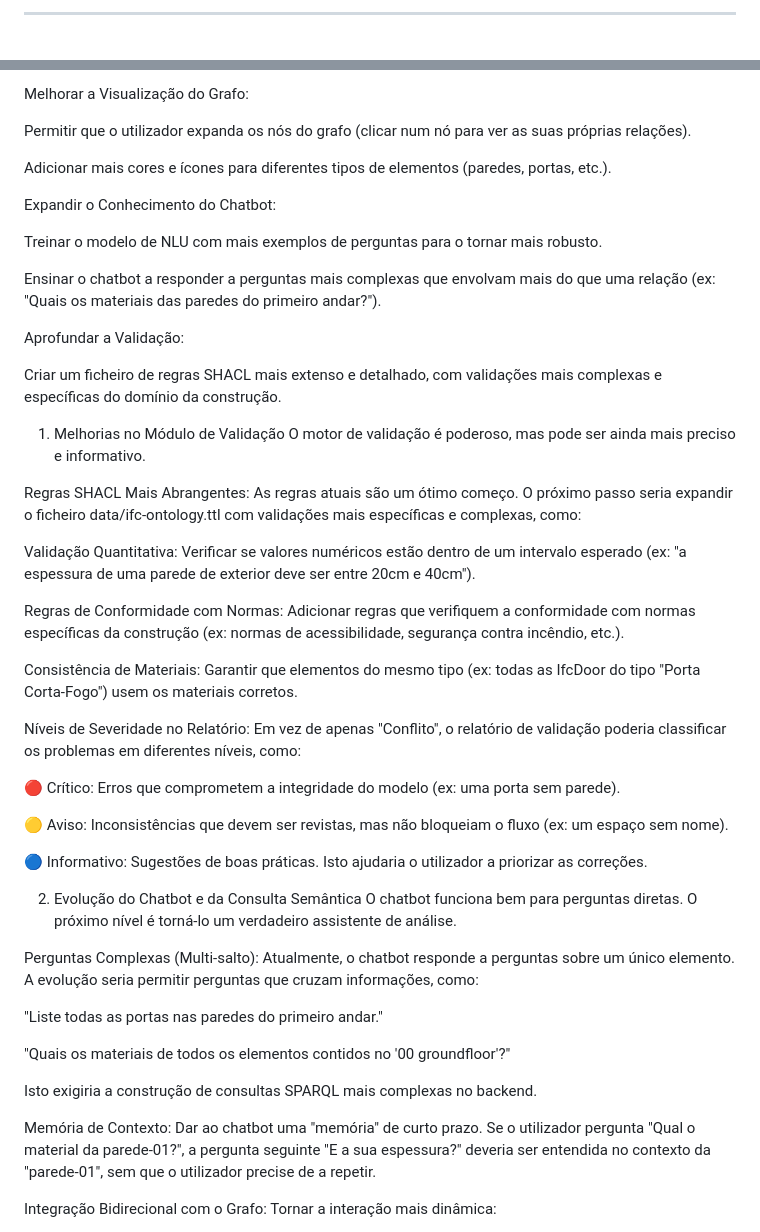
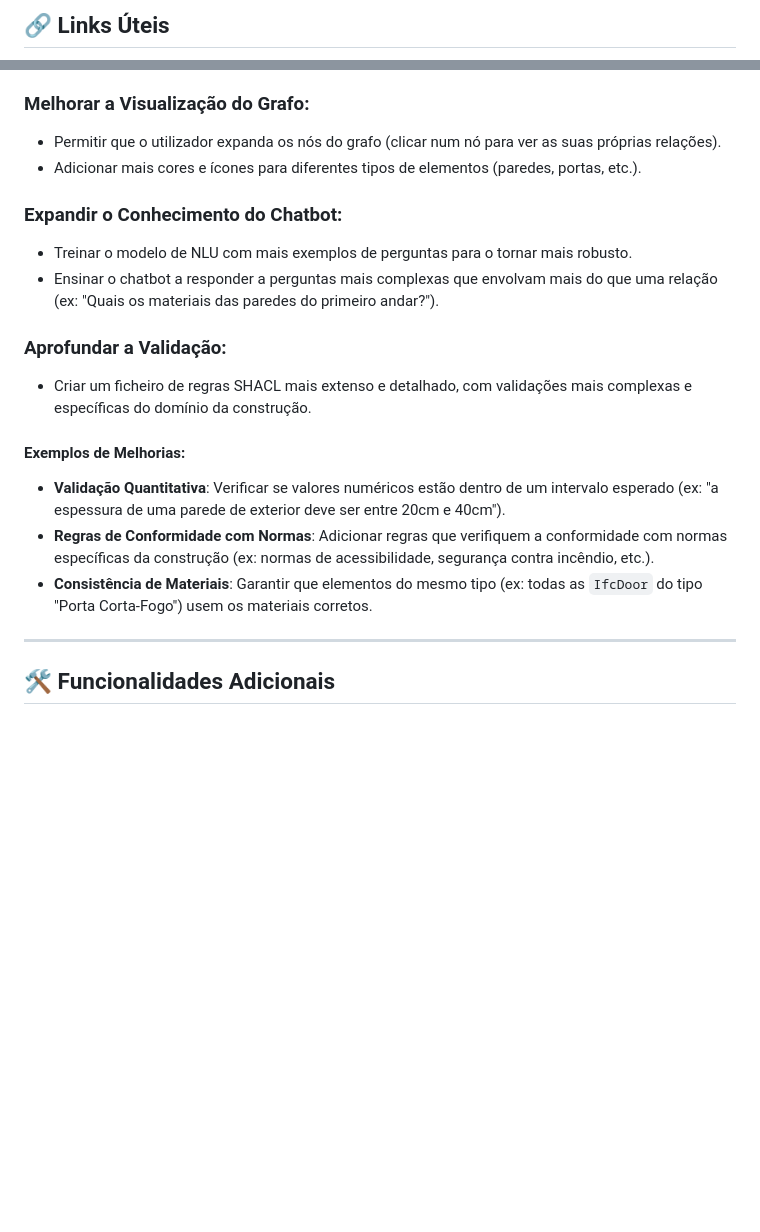
Before and after one commit to xthgo19/ontology-BIM, a Markdown page: README.md, 2 parts joined by grey strips. GitHub-like rendering; blank space fills up the shorter version.

```diff
--- a/README.md
+++ b/README.md
@@ -70,3 +86,3 @@ Aceda à aplicação no seu navegador em http://127.0.0.1:5001.
 
-________________________________________________________________________________________________
+## 🔗 Links Úteis
 
@@ -74,53 +95,26 @@ Resumo e Próximos Passos Recomendados
 O projeto está num excelente ponto. As funcionalidades essenciais estão a funcionar e a base está sólida. Os próximos passos deveriam focar-se em refinar a experiência do utilizador e em adicionar mais valor analítico.
 
-Melhorar a Visualização do Grafo:
+### Melhorar a Visualização do Grafo:
 
-Permitir que o utilizador expanda os nós do grafo (clicar num nó para ver as suas próprias relações).
+- Permitir que o utilizador expanda os nós do grafo (clicar num nó para ver as suas próprias relações).
+- Adicionar mais cores e ícones para diferentes tipos de elementos (paredes, portas, etc.).
 
-Adicionar mais cores e ícones para diferentes tipos de elementos (paredes, portas, etc.).
+### Expandir o Conhecimento do Chatbot:
 
-Expandir o Conhecimento do Chatbot:
+- Treinar o modelo de NLU com mais exemplos de perguntas para o tornar mais robusto.
+- Ensinar o chatbot a responder a perguntas mais complexas que envolvam mais do que uma relação (ex: "Quais os materiais das paredes do primeiro andar?").
 
-Treinar o modelo de NLU com mais exemplos de perguntas para o tornar mais robusto.
+### Aprofundar a Validação:
 
-Ensinar o chatbot a responder a perguntas mais complexas que envolvam mais do que uma relação (ex: "Quais os materiais das paredes do primeiro andar?").
+- Criar um ficheiro de regras SHACL mais extenso e detalhado, com validações mais complexas e específicas do domínio da construção.
 
-Aprofundar a Validação:
+#### Exemplos de Melhorias:
 
-Criar um ficheiro de regras SHACL mais extenso e detalhado, com validações mais complexas e específicas do domínio da construção.
+- **Validação Quantitativa**: Verificar se valores numéricos estão dentro de um intervalo esperado (ex: "a espessura de uma parede de exterior deve ser entre 20cm e 40cm").
+- **Regras de Conformidade com Normas**: Adicionar regras que verifiquem a conformidade com normas específicas da construção (ex: normas de acessibilidade, segurança contra incêndio, etc.).
+- **Consistência de Materiais**: Garantir que elementos do mesmo tipo (ex: todas as `IfcDoor` do tipo "Porta Corta-Fogo") usem os materiais corretos.
 
-1. Melhorias no Módulo de Validação
-O motor de validação é poderoso, mas pode ser ainda mais preciso e informativo.
+---
 
-Regras SHACL Mais Abrangentes: As regras atuais são um ótimo começo. O próximo passo seria expandir o ficheiro data/ifc-ontology.ttl com validações mais específicas e complexas, como:
+## 🛠️ Funcionalidades Adicionais
 
-Validação Quantitativa: Verificar se valores numéricos estão dentro de um intervalo esperado (ex: "a espessura de uma parede de exterior deve ser entre 20cm e 40cm").
-
-Regras de Conformidade com Normas: Adicionar regras que verifiquem a conformidade com normas específicas da construção (ex: normas de acessibilidade, segurança contra incêndio, etc.).
-
-Consistência de Materiais: Garantir que elementos do mesmo tipo (ex: todas as IfcDoor do tipo "Porta Corta-Fogo") usem os materiais corretos.
-
-Níveis de Severidade no Relatório: Em vez de apenas "Conflito", o relatório de validação poderia classificar os problemas em diferentes níveis, como:
-
-🔴 Crítico: Erros que comprometem a integridade do modelo (ex: uma porta sem parede).
-
-🟡 Aviso: Inconsistências que devem ser revistas, mas não bloqueiam o fluxo (ex: um espaço sem nome).
-
-🔵 Informativo: Sugestões de boas práticas.
-Isto ajudaria o utilizador a priorizar as correções.
-
-2. Evolução do Chatbot e da Consulta Semântica
-O chatbot funciona bem para perguntas diretas. O próximo nível é torná-lo um verdadeiro assistente de análise.
-
-Perguntas Complexas (Multi-salto): Atualmente, o chatbot responde a perguntas sobre um único elemento. A evolução seria permitir perguntas que cruzam informações, como:
-
-"Liste todas as portas nas paredes do primeiro andar."
-
-"Quais os materiais de todos os elementos contidos no '00 groundfloor'?"
-
-Isto exigiria a construção de consultas SPARQL mais complexas no backend.
-
-Memória de Contexto: Dar ao chatbot uma "memória" de curto prazo. Se o utilizador pergunta "Qual o material da parede-01?", a pergunta seguinte "E a sua espessura?" deveria ser entendida no contexto da "parede-01", sem que o utilizador precise de a repetir.
-
-Integração Bidirecional com o Grafo: Tornar a interação mais dinâmica:
-
```
Also changed, not shown: other parts of README.md (+56 -64 lines).
